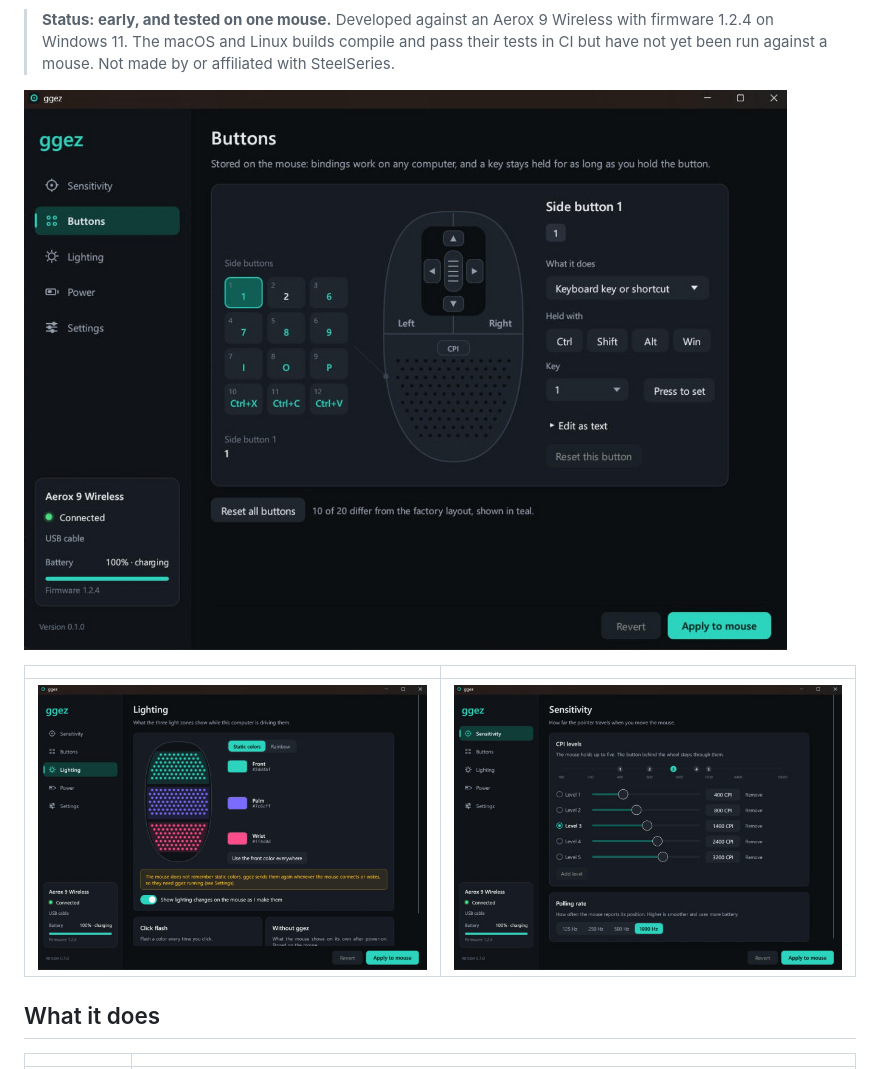
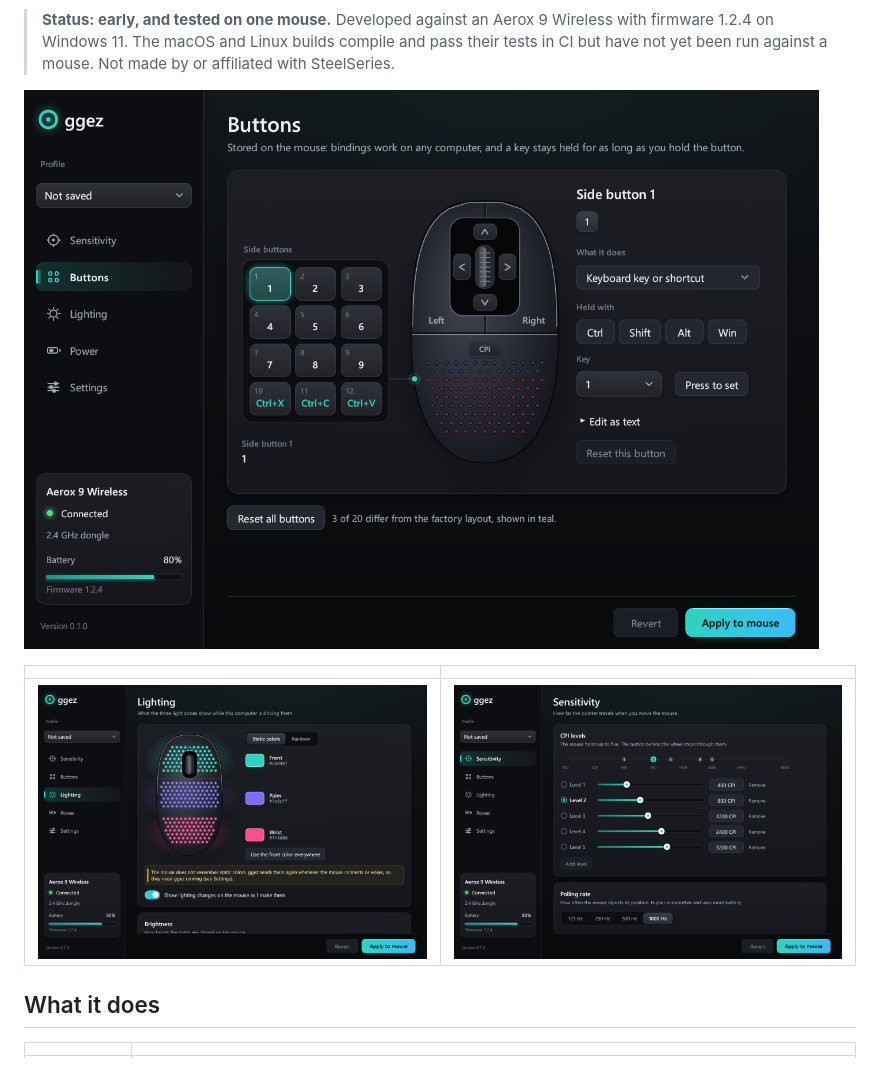
Before and after one commit to Thrasherop/ggez, a Markdown page: README.md, the part around the change. GitHub-like rendering; pictures changed too: docs/images/buttons.jpg (deleted), docs/images/buttons.png (added), docs/images/lighting.jpg (deleted).

```diff
--- a/README.md
+++ b/README.md
@@ -12,11 +12,11 @@ ggez closed, or on a computer that has never heard of it.
 > compile and pass their tests in CI but have not yet been run against a
 > mouse. Not made by or affiliated with SteelSeries.
 
-![The buttons page: a drawing of the mouse with every button clickable](docs/images/buttons.jpg)
+![The buttons page: a drawing of the mouse with every button clickable](docs/images/buttons.png)
 
 | | |
 | --- | --- |
-| ![The lighting page, with the three zones lit](docs/images/lighting.jpg) | ![The sensitivity page](docs/images/sensitivity.jpg) |
+| ![The lighting page: the mouse glowing in the colors chosen for its three zones](docs/images/lighting.png) | ![The sensitivity page](docs/images/sensitivity.png) |
 
 ## What it does
 
```
Also changed, not shown: 4 other files.
